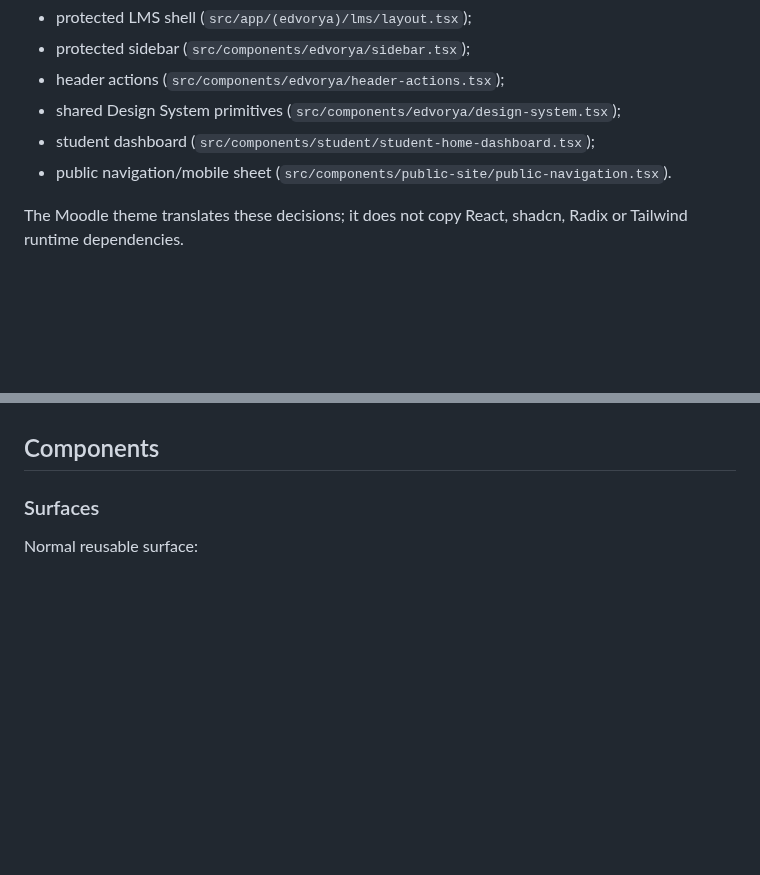
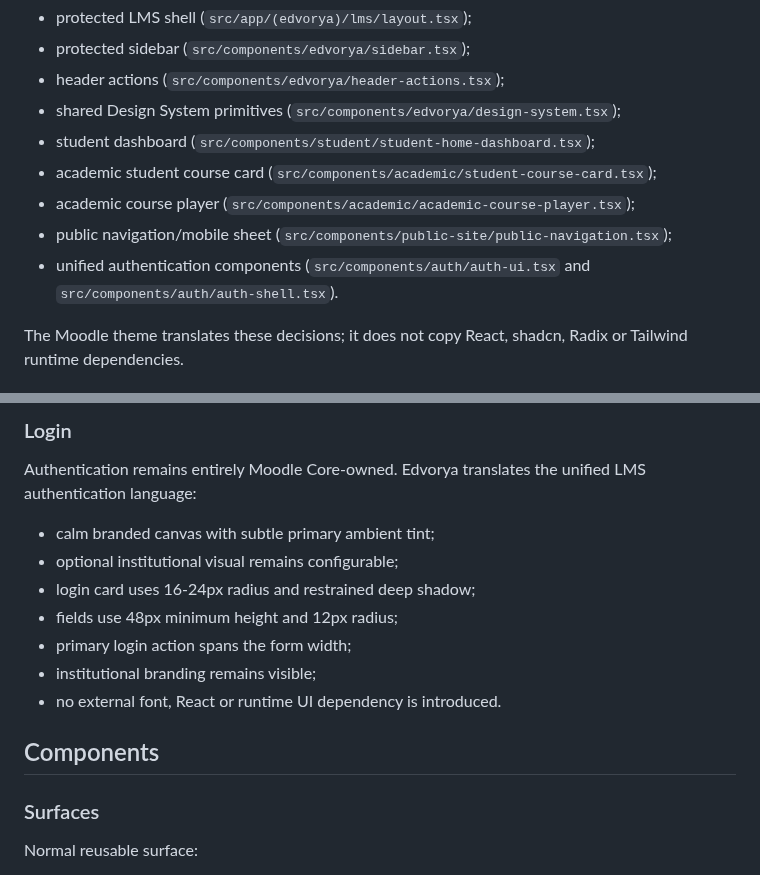
Before and after one commit to JoseMorenoSalgado/Edvorya-Theme, a Markdown page: docs/VISUAL_IDENTITY.md, 2 parts joined by grey strips. GitHub-like rendering; blank space fills up the shorter version.

Commit message:
docs(identity): define phase-two learning experience contracts

```diff
--- a/docs/VISUAL_IDENTITY.md
+++ b/docs/VISUAL_IDENTITY.md
@@ -9,7 +9,10 @@ The visual reference is the current `JoseMorenoSalgado/Edvorya-LMS` product, esp
 - header actions (`src/components/edvorya/header-actions.tsx`);
 - shared Design System primitives (`src/components/edvorya/design-system.tsx`);
 - student dashboard (`src/components/student/student-home-dashboard.tsx`);
-- public navigation/mobile sheet (`src/components/public-site/public-navigation.tsx`).
+- academic student course card (`src/components/academic/student-course-card.tsx`);
+- academic course player (`src/components/academic/academic-course-player.tsx`);
+- public navigation/mobile sheet (`src/components/public-site/public-navigation.tsx`);
+- unified authentication components (`src/components/auth/auth-ui.tsx` and `src/components/auth/auth-shell.tsx`).
 
 The Moodle theme translates these decisions; it does not copy React, shadcn, Radix or Tailwind runtime dependencies.
 
@@ -145,3 +208,15 @@ Aggregated cross-course intelligence belongs in a future `local_edvorya` service
+### Login
+
+Authentication remains entirely Moodle Core-owned. Edvorya translates the unified LMS authentication language:
+
+- calm branded canvas with subtle primary ambient tint;
+- optional institutional visual remains configurable;
+- login card uses 16-24px radius and restrained deep shadow;
+- fields use 48px minimum height and 12px radius;
+- primary login action spans the form width;
+- institutional branding remains visible;
+- no external font, React or runtime UI dependency is introduced.
+
 ## Components
 
 ### Surfaces
```
Also changed, not shown: other parts of docs/VISUAL_IDENTITY.md (+60 -0 lines).
